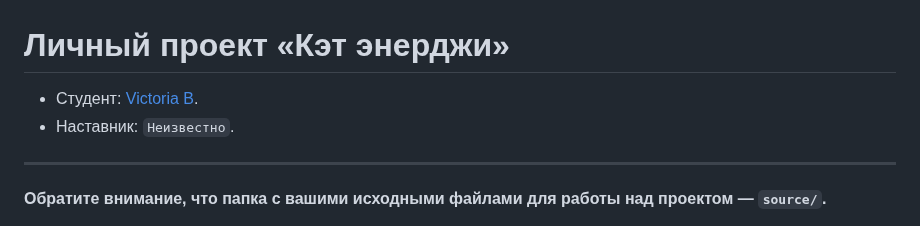
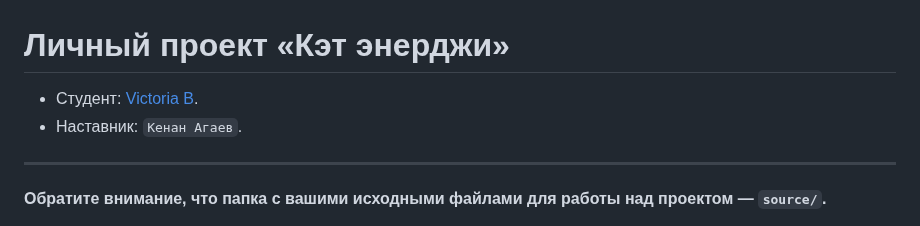
Before and after one commit to htmlacademy-adaptive/944365-cat-energy-29, a Markdown page: Readme.md, the part around the change. GitHub-like rendering.

Commit message:
Добавила наставника

```diff
--- a/Readme.md
+++ b/Readme.md
@@ -1,7 +1,7 @@
 # Личный проект «Кэт энерджи»
 
-* Студент: [Victoria B](https://up.htmlacademy.ru/adaptive/29/user/944365).
-* Наставник: `Неизвестно`.
+- Студент: [Victoria B](https://up.htmlacademy.ru/adaptive/29/user/944365).
+- Наставник: `Кенан Агаев`.
 
 ---
 
```
